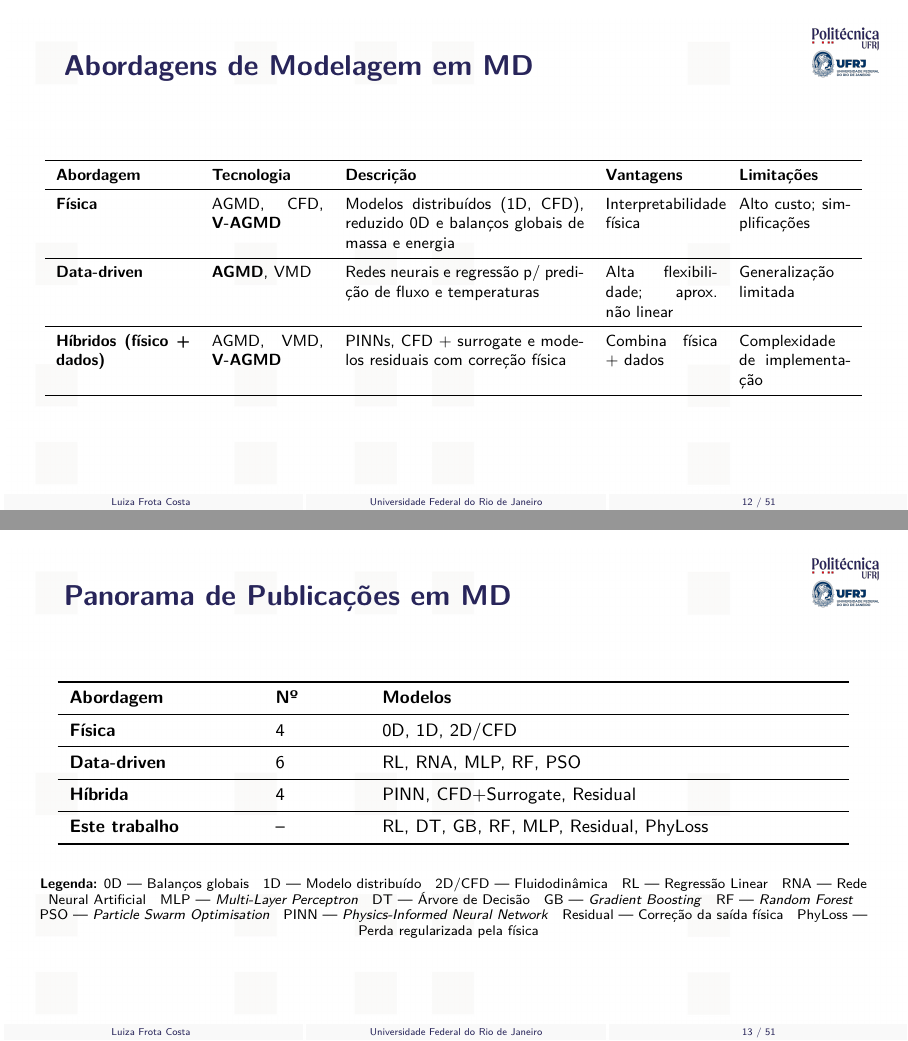
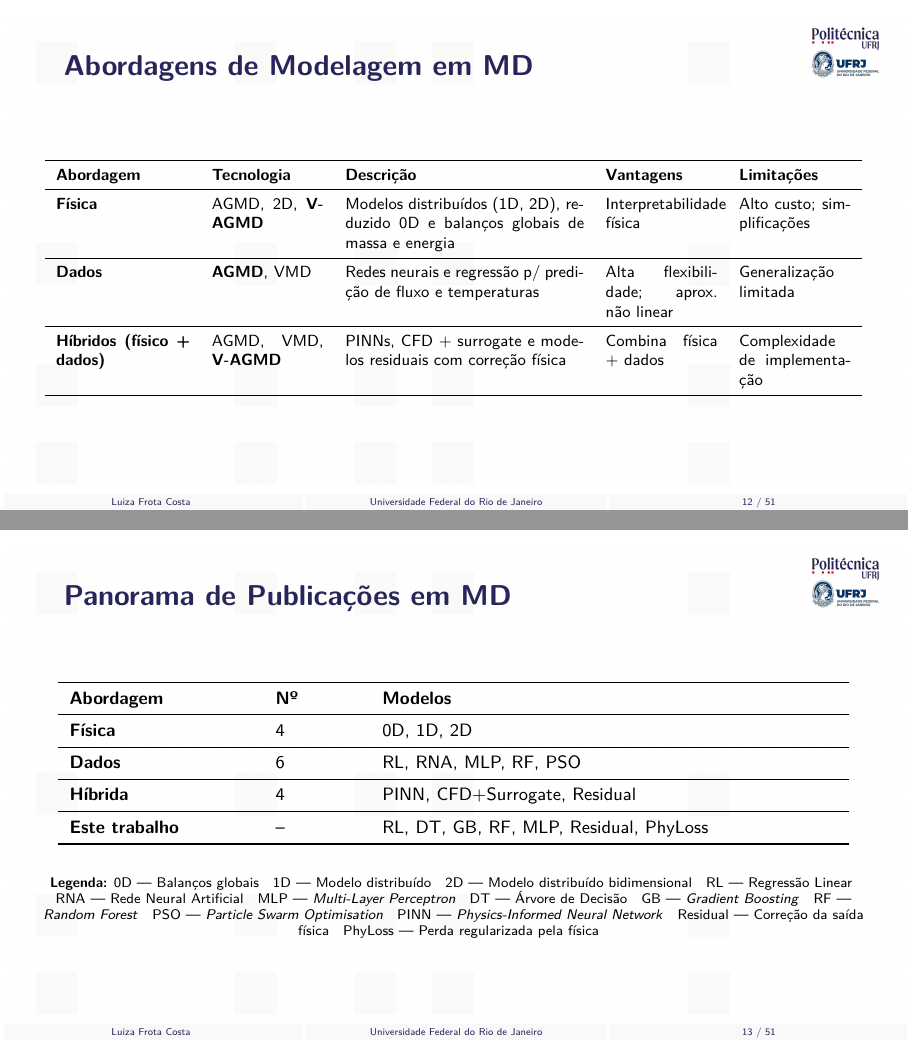
Before and after one commit to frotaluiza/Slides-TCC-, LaTeX slides (presentationTCC.tex, which reads chapters/2_revisao.tex): pages 12 and 13 of 51, joined at a grey line. Compiled offline with pdfLaTeX.

Commit message:
Substitui CFD por 2D nos slides de revisao e metodologia; Data-driven por Dados na tabela

```diff
--- a/chapters/2_revisao.tex
+++ b/chapters/2_revisao.tex
@@ -9,12 +9,12 @@
       \textbf{Abordagem} & \textbf{Tecnologia} & \textbf{Descrição} & \textbf{Vantagens} & \textbf{Limitações} \\
       \midrule
       \textbf{Física}
-      & AGMD, CFD, \textbf{V-AGMD}
-      & Modelos distribuídos (1D, CFD), reduzido 0D e balanços globais de massa e energia
+      & AGMD, 2D, \textbf{V-AGMD}
+      & Modelos distribuídos (1D, 2D), reduzido 0D e balanços globais de massa e energia
       & Interpretabilidade física
       & Alto custo; simplificações \\
       \midrule
-      \textbf{Data-driven}
+      \textbf{Dados}
       & \textbf{AGMD}, VMD
       & Redes neurais e regressão p/ predição de fluxo e temperaturas
       & Alta flexibilidade; aprox. não linear
@@ -39,9 +39,9 @@
     \toprule
     \textbf{Abordagem} & \textbf{Nº} & \textbf{Modelos} \\
     \midrule
-    \textbf{Física} & 4 & 0D, 1D, 2D/CFD \\
+    \textbf{Física} & 4 & 0D, 1D, 2D \\
     \midrule
-    \textbf{Data-driven} & 6 & RL, RNA, MLP, RF, PSO \\
+    \textbf{Dados} & 6 & RL, RNA, MLP, RF, PSO \\
     \midrule
     \textbf{Híbrida} & 4 & PINN, CFD+Surrogate, Residual \\
     \midrule
@@ -53,7 +53,7 @@
   \textbf{Legenda:}
   0D — Balanços globais \;
   1D — Modelo distribuído \;
-  2D/CFD — Fluidodinâmica \;
+  2D — Modelo distribuído bidimensional \;
   RL — Regressão Linear \;
   RNA — Rede Neural Artificial \;
   MLP — \textit{Multi-Layer Perceptron} \;
```
Also changed, not shown: chapters/3_metodologia.tex (+1 -1 lines).
